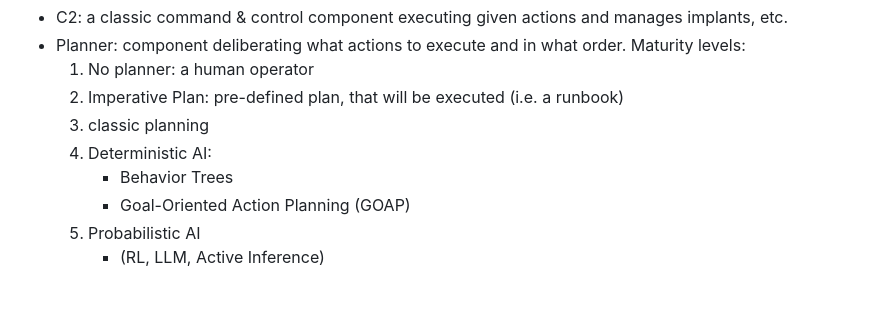
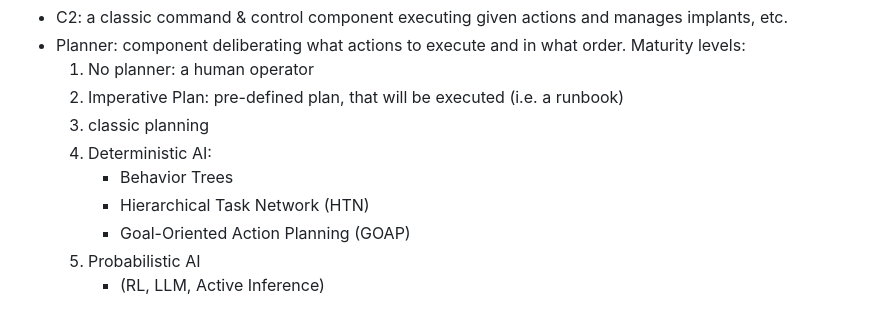
Before and after one commit to Magier/Ran, a Markdown page: README.md, the part around the change. Rendered like a GitHub page.

```diff
--- a/README.md
+++ b/README.md
@@ -46,6 +46,7 @@ Ran consists of 2 major components:
     3) classic planning
     4) Deterministic AI:
         - Behavior Trees
+        - Hierarchical Task Network (HTN)
         - Goal-Oriented Action Planning (GOAP)
     5) Probabilistic AI
         - (RL, LLM, Active Inference)
```
Also changed, not shown: armory/ideas.md (+58 -0 lines), src/armory/disable_psa_on_ns.md (deleted, +0 -11 lines), src/armory/redirector.md (deleted, +0 -6 lines), armory/permissions_example_rsac_2023.png (added), docs/Ran.png (added), 9 other files.
